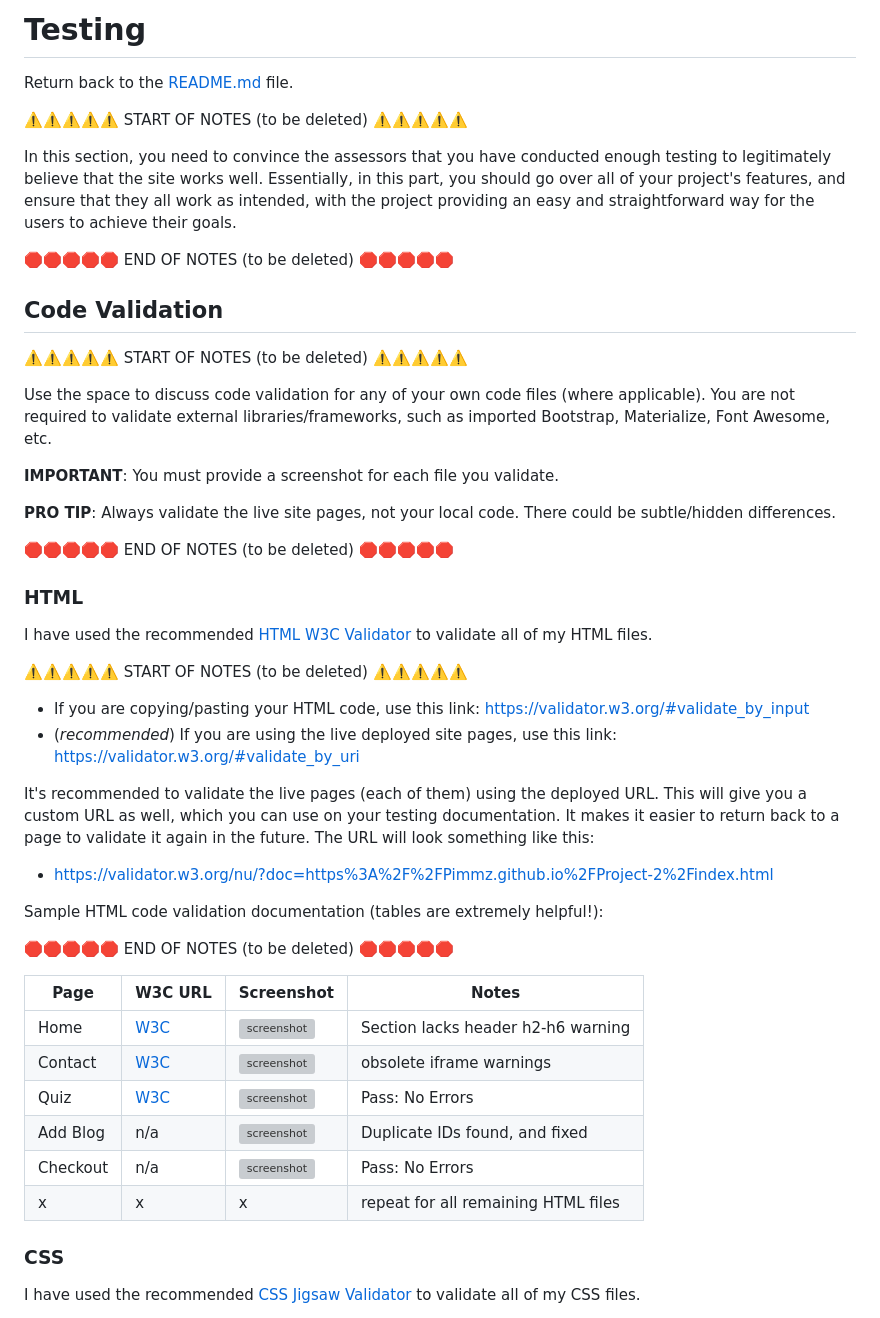
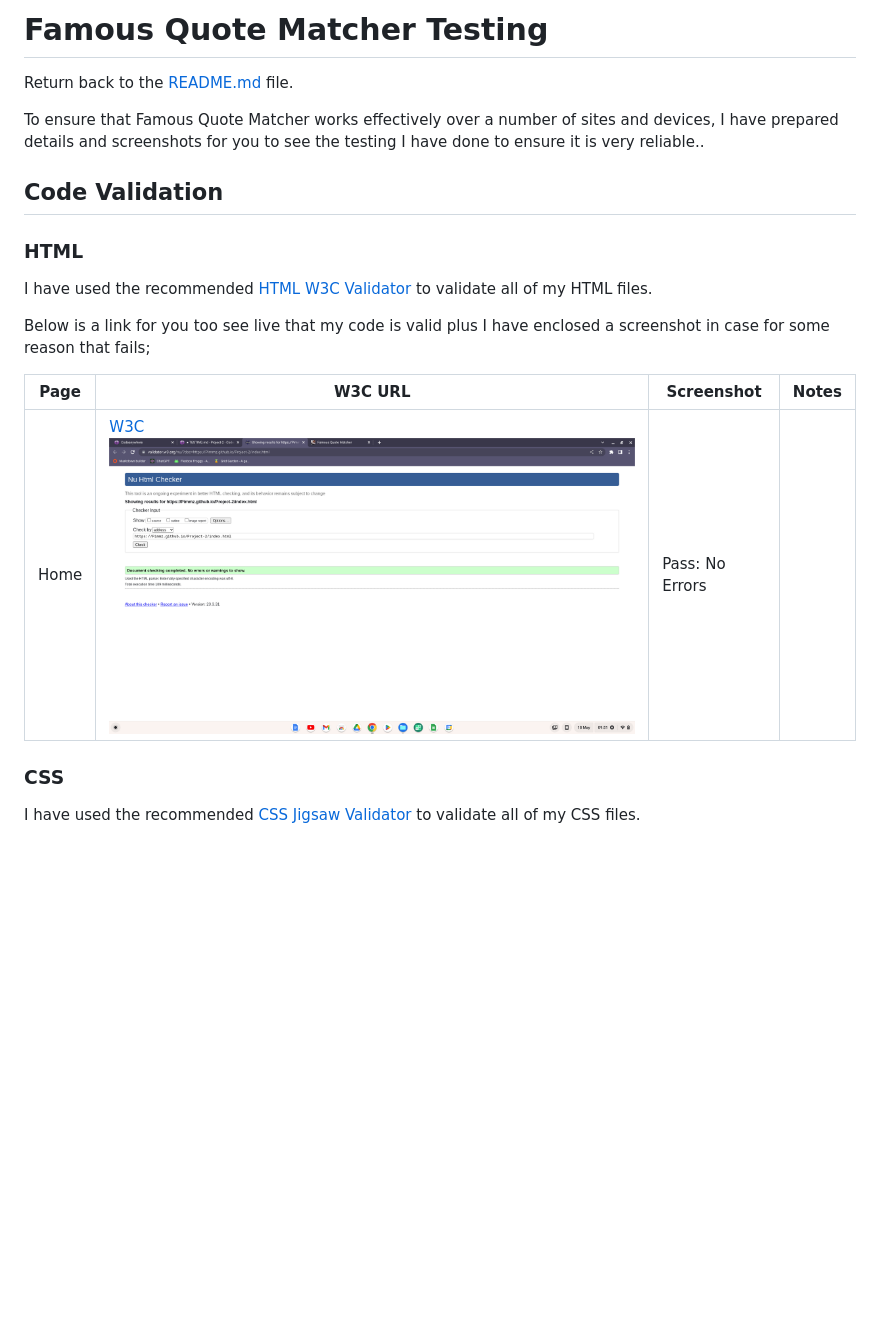
Before and after one commit to Pimmz/Project-2, a Markdown page: TESTING.md, the part around the change. Drawn GitHub-style; pictures changed too: documentation/testing/testing-images/w3validator-html.png (added); blank space fills up the shorter version; grey boxes are pictures that could not be loaded.

Commit message:
Updated the testing file with html validation

```diff
--- a/TESTING.md
+++ b/TESTING.md
@@ -1,56 +1,25 @@
-# Testing
+# Famous Quote Matcher Testing
 
 Return back to the [README.md](README.md) file.
 
-⚠️⚠️⚠️⚠️⚠️ START OF NOTES (to be deleted) ⚠️⚠️⚠️⚠️⚠️
+To ensure that Famous Quote Matcher works effectively over a number of sites and devices, I have prepared details and screenshots for you to see the testing I have done to ensure it is very reliable..
 
-In this section, you need to convince the assessors that you have conducted enough testing to legitimately believe that the site works well.
-Essentially, in this part, you should go over all of your project's features, and ensure that they all work as intended,
-with the project providing an easy and straightforward way for the users to achieve their goals.
-
-🛑🛑🛑🛑🛑 END OF NOTES (to be deleted) 🛑🛑🛑🛑🛑
 
 ## Code Validation
 
-⚠️⚠️⚠️⚠️⚠️ START OF NOTES (to be deleted) ⚠️⚠️⚠️⚠️⚠️
-
-Use the space to discuss code validation for any of your own code files (where applicable).
-You are not required to validate external libraries/frameworks, such as imported Bootstrap, Materialize, Font Awesome, etc.
-
-**IMPORTANT**: You must provide a screenshot for each file you validate.
-
-**PRO TIP**: Always validate the live site pages, not your local code. There could be subtle/hidden differences.
-
-🛑🛑🛑🛑🛑 END OF NOTES (to be deleted) 🛑🛑🛑🛑🛑
 
 ### HTML
 
 I have used the recommended [HTML W3C Validator](https://validator.w3.org) to validate all of my HTML files.
 
-⚠️⚠️⚠️⚠️⚠️ START OF NOTES (to be deleted) ⚠️⚠️⚠️⚠️⚠️
 
-- If you are copying/pasting your HTML code, use this link: https://validator.w3.org/#validate_by_input
-- (*recommended*) If you are using the live deployed site pages, use this link: https://validator.w3.org/#validate_by_uri
+Below is a link for you too see live that my code is valid plus I have enclosed a screenshot in case for some reason that fails;
 
-It's recommended to validate the live pages (each of them) using the deployed URL.
-This will give you a custom URL as well, which you can use on your testing documentation.
-It makes it easier to return back to a page to validate it again in the future.
-The URL will look something like this:
-
-- https://validator.w3.org/nu/?doc=https%3A%2F%2FPimmz.github.io%2FProject-2%2Findex.html
-
-Sample HTML code validation documentation (tables are extremely helpful!):
-
-🛑🛑🛑🛑🛑 END OF NOTES (to be deleted) 🛑🛑🛑🛑🛑
 
 | Page | W3C URL | Screenshot | Notes |
 | --- | --- | --- | --- |
-| Home | [W3C](https://validator.w3.org/nu/?doc=https%3A%2F%2FPimmz.github.io%2FProject-2%2Findex.html) | ![screenshot](documentation/html-validation-home.png) | Section lacks header h2-h6 warning |
-| Contact | [W3C](https://validator.w3.org/nu/?doc=https%3A%2F%2FPimmz.github.io%2FProject-2%2Fcontact.html) | ![screenshot](documentation/html-validation-contact.png) | obsolete iframe warnings |
-| Quiz | [W3C](https://validator.w3.org/nu/?doc=https%3A%2F%2FPimmz.github.io%2FProject-2%2Fquiz.html) | ![screenshot](documentation/html-validation-quiz.png) | Pass: No Errors |
-| Add Blog | n/a | ![screenshot](documentation/html-validation-add-blog.png) | Duplicate IDs found, and fixed |
-| Checkout | n/a | ![screenshot](documentation/html-validation-checkout.png) | Pass: No Errors |
-| x | x | x | repeat for all remaining HTML files |
+| Home | [W3C](https://validator.w3.org/nu/?doc=https%3A%2F%2FPimmz.github.io%2FProject-2%2Findex.html)  ![screenshot](documentation/testing/testing-images/w3validator-html.png) | Pass: No Errors |
+
 
 ### CSS
 
```
